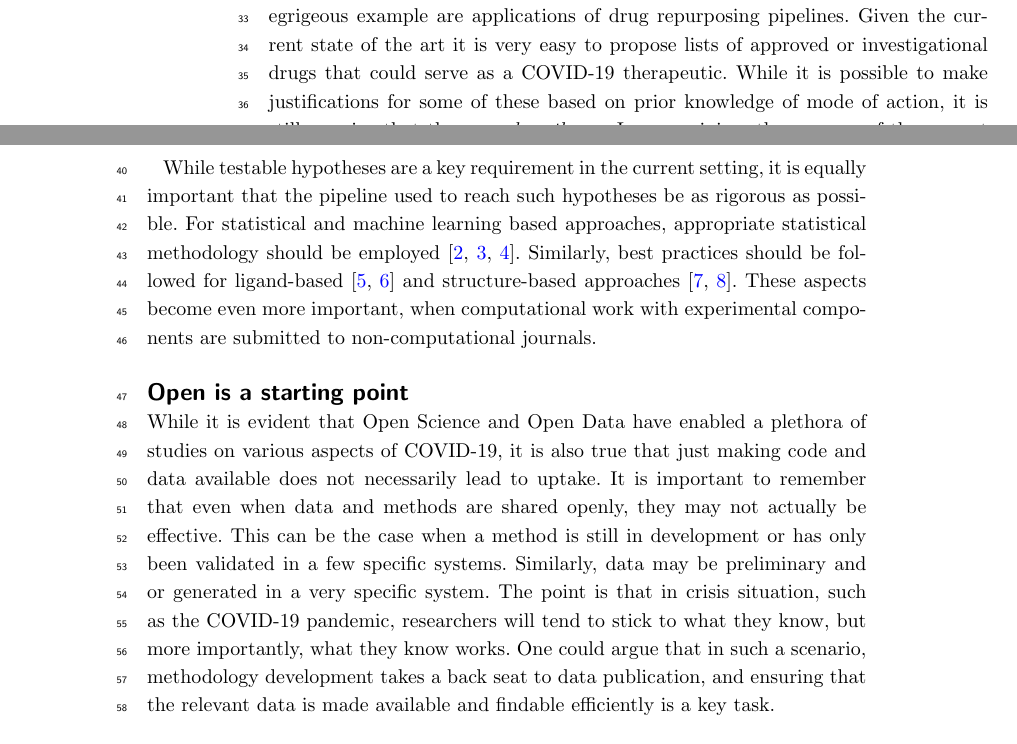
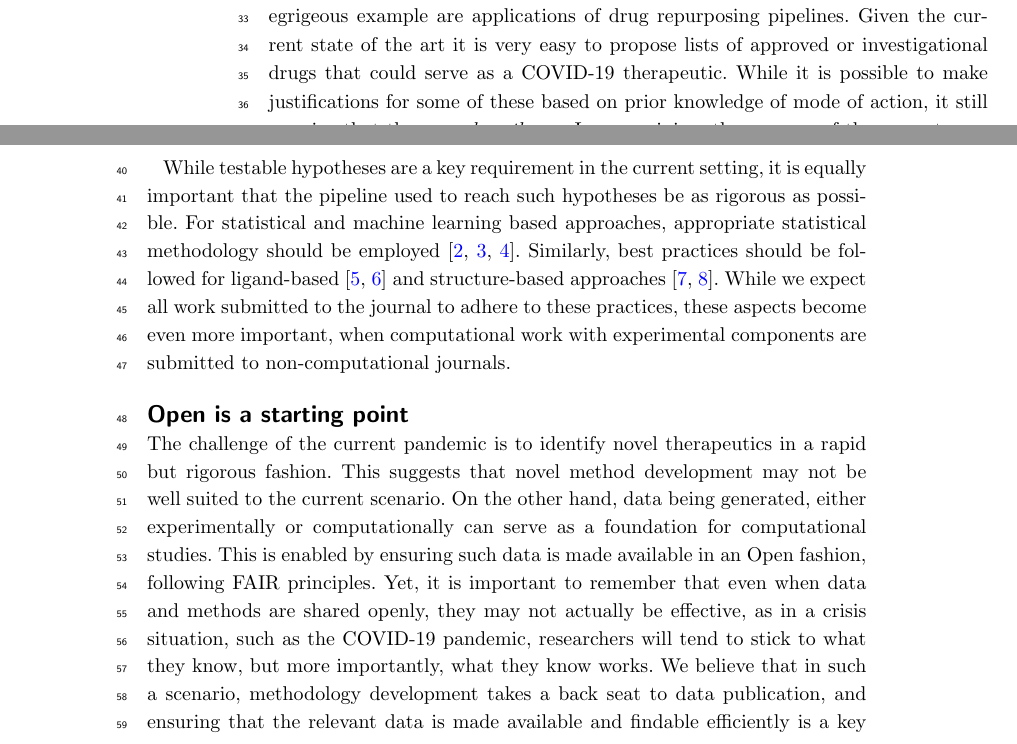
Before and after one commit to jcheminform/covid-editorial, a LaTeX document (bmc_article.tex): two parts of pages 1 and 2 of 3, joined at a grey line, cut so that both start at the same text. Compiled offline with pdfLaTeX.

Commit message:
edits in response to BZ comments

```diff
--- a/bmc_article.tex
+++ b/bmc_article.tex
@@ -336,7 +336,7 @@ example are applications of drug repurposing pipelines. Given the
 current state of the art it is very easy to propose lists of approved
 or investigational drugs that could serve as a COVID-19
 therapeutic. While it is possible to make justifications for some of
-these based on prior knowledge of mode of action, it is still remains
+these based on prior knowledge of mode of action, it still remains
 that these are \emph{hypotheses}. In our opinion, the urgency of the
 current pandemic requires us to validate our predictions with
 experimental results, and we can no longer carry on (computational)
@@ -348,24 +348,25 @@ hypotheses be as rigorous as possible. For statistical and machine
 learning based approaches, appropriate statistical methodology should
 be employed \cite{cc_stats_1,cc_stats_2, cc_stats_3}. Similarly, best
 practices should be followed for ligand-based \cite{qsar_1, qsar_2}
-and structure-based approaches \cite{sbdd_1, sbdd_2}. These aspects
+and structure-based approaches \cite{sbdd_1, sbdd_2}. While we expect
+all work submitted to the journal to adhere to these practices, these aspects
 become even more important, when computational work with experimental
 components are submitted to non-computational journals.
 
 
 \section*{Open is a starting point}
 
-While it is evident that Open Science and Open Data have enabled a
-plethora of studies on various aspects of COVID-19, it is also true
-that just making code and data available does not necessarily lead to
-uptake. It is important to remember that
-even when data and methods are shared openly, they may not actually be
-effective. This can be the case when a method is still in development
-or has only been validated in a few specific systems. Similarly, data
-may be preliminary and or generated in a very specific system. The
-point is that in crisis situation, such as the COVID-19 pandemic,
-researchers will tend to stick to what they know, but more
-importantly, what they know works. One could argue that in such a
+The challenge of the current pandemic is to identify novel
+therapeutics in a rapid but rigorous fashion. This suggests that novel
+method development may not be well suited to the current scenario. On
+the other hand, data being generated, either experimentally or
+computationally can serve as a foundation for computational
+studies. This is enabled by ensuring such data is made available in an
+Open fashion, following FAIR principles. Yet, it is important to
+remember that even when data and methods are shared openly, they may
+not actually be effective, as in a crisis situation, such as the
+COVID-19 pandemic, researchers will tend to stick to what they know,
+but more importantly, what they know works. We believe that in such a
 scenario, methodology development takes a back seat to data
 publication, and ensuring that the relevant data is made available and
 findable efficiently is a key task.
```
Also changed, not shown: bmc_article.tex (4 more changed lines).
